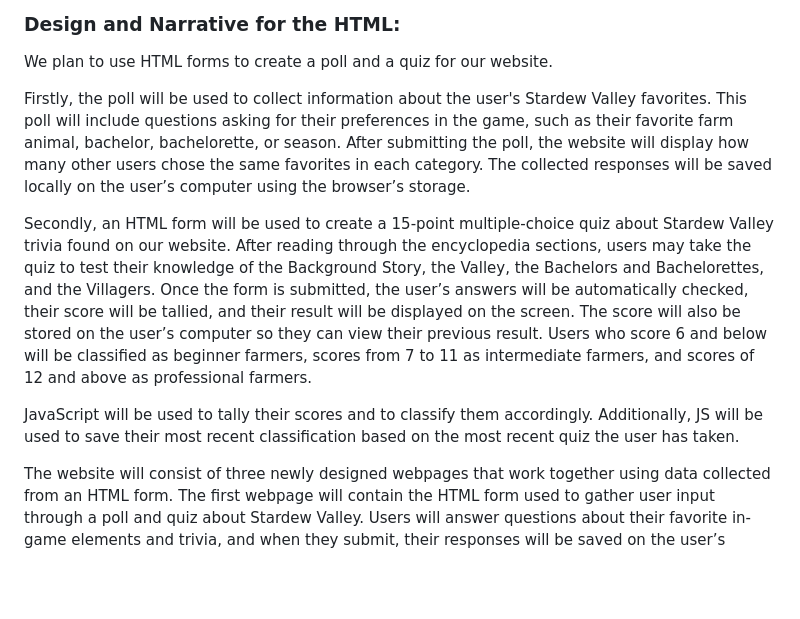
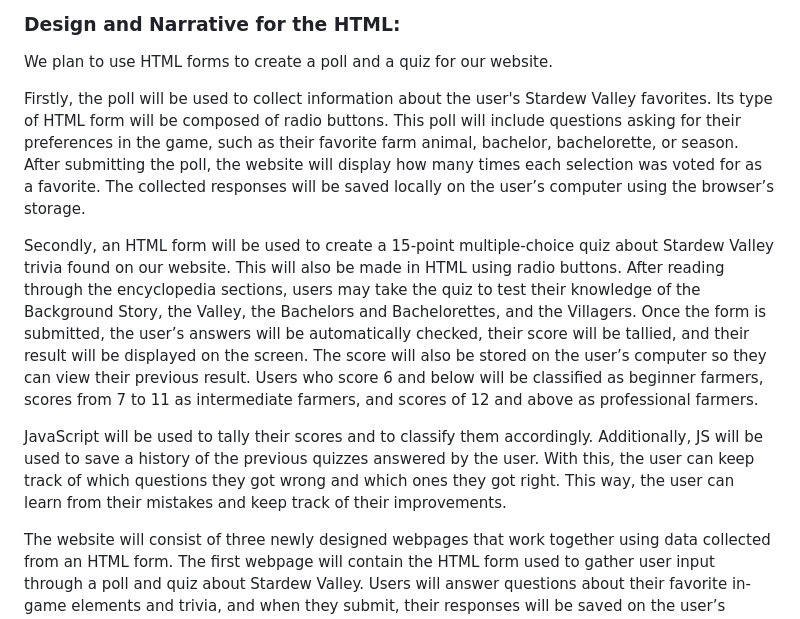
Before and after one commit to SatyanaMendoza/WDProjLithiumMendozaPadilla, a Markdown page: README.md, the part around the change. Drawn GitHub-style; blank space fills up the shorter version.

```diff
--- a/README.md
+++ b/README.md
@@ -71,11 +71,11 @@ https://www.canva.com/design/DAG3KJkepFc/iQsnv6U50LsiiV5fGsHExA/edit?utm_content
 ### Design and Narrative for the HTML:
 We plan to use HTML forms to create a poll and a quiz for our website.
 
-Firstly, the poll will be used to collect information about the user's Stardew Valley favorites. This poll will include questions asking for their preferences in the game, such as their favorite farm animal, bachelor, bachelorette, or season. After submitting the poll, the website will display how many other users chose the same favorites in each category. The collected responses will be saved locally on the user’s computer using the browser’s storage.
+Firstly, the poll will be used to collect information about the user's Stardew Valley favorites.  Its type of HTML form will be composed of radio buttons.  This poll will include questions asking for their preferences in the game, such as their favorite farm animal, bachelor, bachelorette, or season. After submitting the poll, the website will display how many times each selection was voted for as a favorite. The collected responses will be saved locally on the user’s computer using the browser’s storage.
 
-Secondly, an HTML form will be used to create a 15-point multiple-choice quiz about Stardew Valley trivia found on our website. After reading through the encyclopedia sections, users may take the quiz to test their knowledge of the Background Story, the Valley, the Bachelors and Bachelorettes, and the Villagers. Once the form is submitted, the user’s answers will be automatically checked, their score will be tallied, and their result will be displayed on the screen. The score will also be stored on the user’s computer so they can view their previous result. Users who score 6 and below will be classified as beginner farmers, scores from 7 to 11 as intermediate farmers, and scores of 12 and above as professional farmers.
+Secondly, an HTML form will be used to create a 15-point multiple-choice quiz about Stardew Valley trivia found on our website.  This will also be made in HTML using radio buttons.  After reading through the encyclopedia sections, users may take the quiz to test their knowledge of the Background Story, the Valley, the Bachelors and Bachelorettes, and the Villagers. Once the form is submitted, the user’s answers will be automatically checked, their score will be tallied, and their result will be displayed on the screen. The score will also be stored on the user’s computer so they can view their previous result. Users who score 6 and below will be classified as beginner farmers, scores from 7 to 11 as intermediate farmers, and scores of 12 and above as professional farmers.
 
-JavaScript will be used to tally their scores and to classify them accordingly. Additionally, JS will be used to save their most recent classification based on the most recent quiz the user has taken.
+JavaScript will be used to tally their scores and to classify them accordingly. Additionally, JS will be used to save a history of the previous quizzes answered by the user.  With this, the user can keep track of which questions they got wrong and which ones they got right.  This way, the user can learn from their mistakes and keep track of their improvements.
 
 The website will consist of three newly designed webpages that work together using data collected from an HTML form. The first webpage will contain the HTML form used to gather user input through a poll and quiz about Stardew Valley. Users will answer questions about their favorite in-game elements and trivia, and when they submit, their responses will be saved on the user’s computer using the browser’s local storage.
 
```
